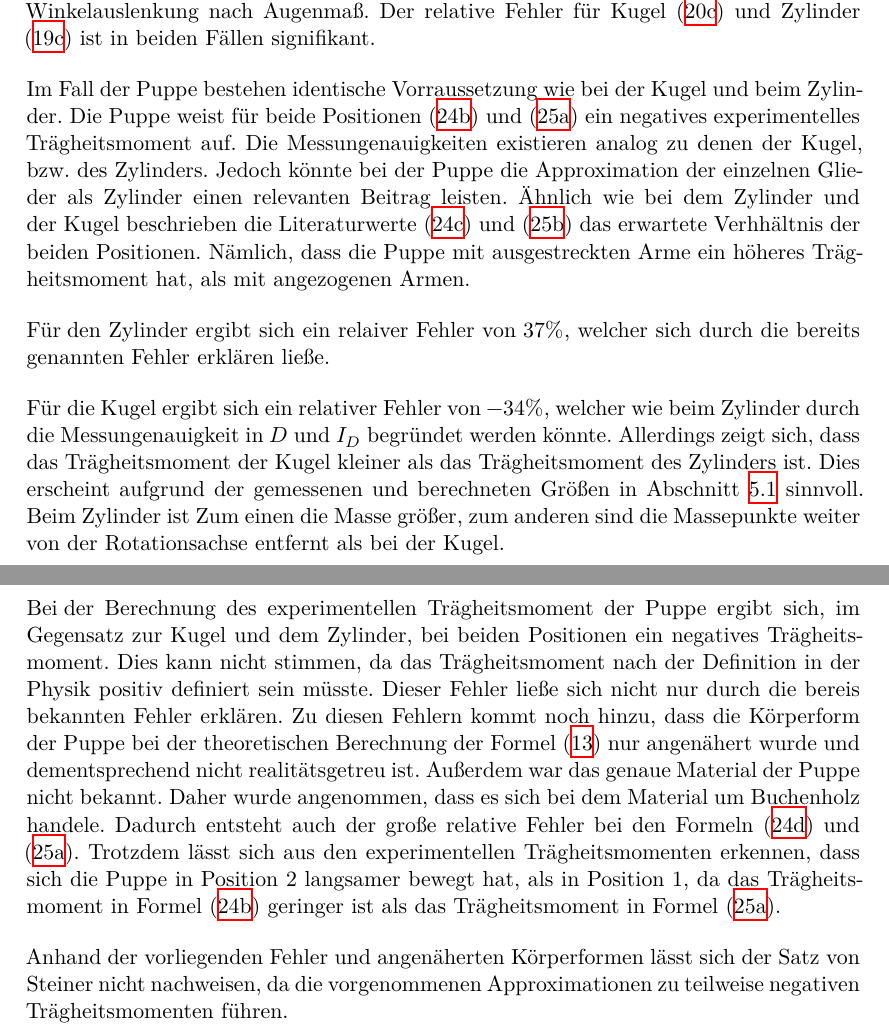
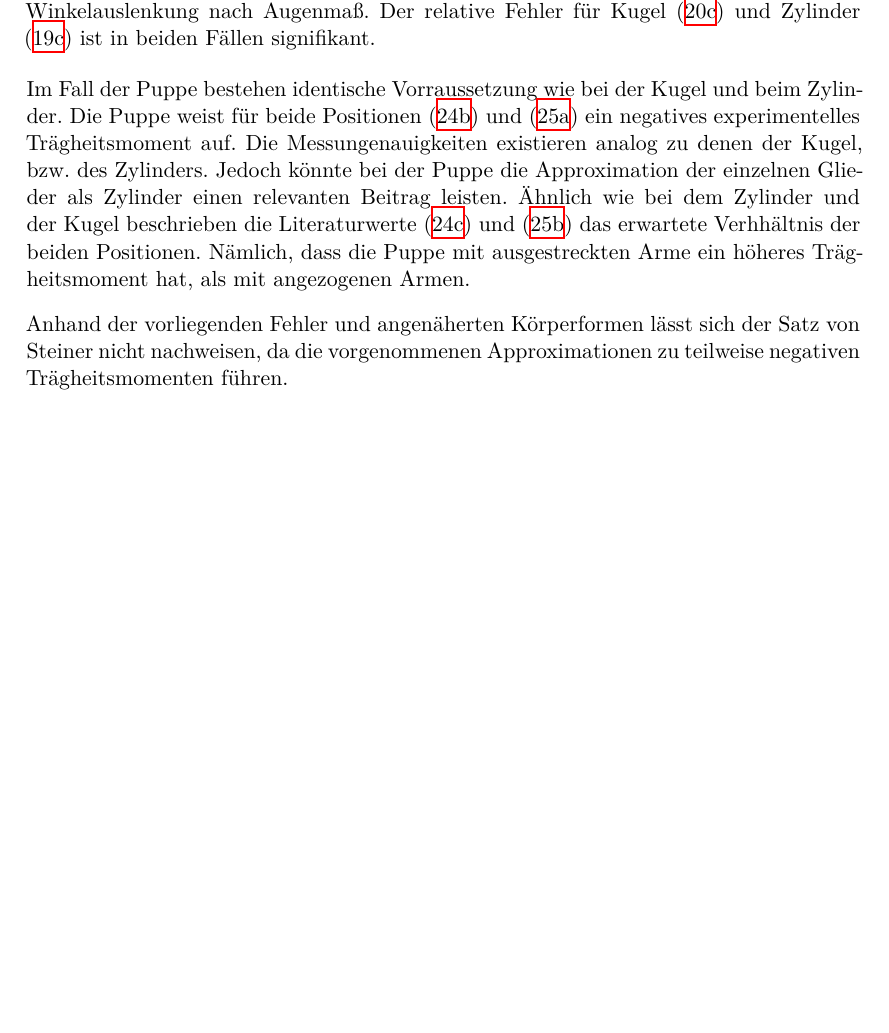
Before and after one commit to paul-stoerbrock/Praktikum, a LaTeX paper (V101/V101.tex): two parts of pages 14 and 15 of 16 before the commit and part of page 14 of 15 after it, the two joined at a grey line, cut so that both start at the same text, the shorter picture padded with empty space. Compiled offline with XeLaTeX.

Commit message:
merging files

```diff
--- a/V101/V101.tex
+++ b/V101/V101.tex
@@ -436,35 +436,7 @@ bzw. des Zylinders. Jedoch könnte bei der Puppe die Approximation der einzelnen
 Ähnlich wie bei dem Zylinder und der Kugel beschrieben die Literaturwerte \eqref{eq:24c} und \eqref{eq:25b} das erwartete Verhhältnis der beiden
 Positionen. Nämlich, dass die Puppe mit ausgestreckten Arme ein höheres Trägheitsmoment hat, als mit angezogenen Armen.
 % --------------------------------------------------------------------------------------------------------------------------------------------------
-
-\flushleft{Für\;}\justifying den Zylinder ergibt sich ein relaiver Fehler von $37\%$, welcher  sich
-durch die bereits genannten Fehler erklären ließe.
-
-
-\flushleft{Für\;}\justifying die Kugel ergibt sich ein relativer Fehler von $-34\%$, welcher wie beim Zylinder durch
-die Messungenauigkeit in $D$ und $I_D$ begründet werden könnte.
-Allerdings zeigt sich, dass das Trägheitsmoment der Kugel kleiner als das Trägheitsmoment
-des Zylinders ist. Dies erscheint aufgrund der gemessenen und berechneten Größen in Abschnitt \ref{sec:6.1}
-sinnvoll. Beim Zylinder ist Zum einen die Masse größer, zum  anderen sind die Massepunkte weiter
-von der Rotationsachse entfernt als bei der Kugel.
-\newpage
-
-\flushleft{Bei\;}\justifying der Berechnung des experimentellen Trägheitsmoment der Puppe ergibt
-sich, im Gegensatz zur Kugel und dem Zylinder, bei beiden Positionen
- ein negatives Trägheitsmoment. Dies kann nicht stimmen, da das Trägheitsmoment
- nach der Definition in der Physik positiv definiert sein müsste. Dieser Fehler ließe
- sich nicht nur durch die bereis bekannten Fehler erklären. Zu diesen Fehlern kommt
- noch hinzu, dass die Körperform der Puppe bei der theoretischen Berechnung
- der Formel \eqref{eq:13} nur angenähert wurde und dementsprechend nicht
- realitätsgetreu ist. Außerdem war das genaue Material der Puppe nicht bekannt.
- Daher wurde angenommen, dass es sich bei dem Material um Buchenholz handele.
- Dadurch entsteht auch der große relative Fehler bei den Formeln \eqref{eq:24d} und \eqref{eq:25a}.
- Trotzdem lässt sich aus den experimentellen Trägheitsmomenten erkennen, dass
- sich die Puppe in Position 2 langsamer bewegt hat, als in Position 1, da das
- Trägheitsmoment in Formel \eqref{eq:24b} geringer ist als das Trägheitsmoment in
- Formel \eqref{eq:25a}.
-
- \flushleft{Anhand\;}\justifying der vorliegenden Fehler und angenäherten Körperformen lässt sich der Satz von Steiner nicht
+\flushleft{Anhand\;}\justifying der vorliegenden Fehler und angenäherten Körperformen lässt sich der Satz von Steiner nicht
  nachweisen, da die vorgenommenen Approximationen zu teilweise negativen Trägheitsmomenten führen.
 
 \newpage
```
Also changed, not shown: V101/V101.tex (10 more changed lines).
